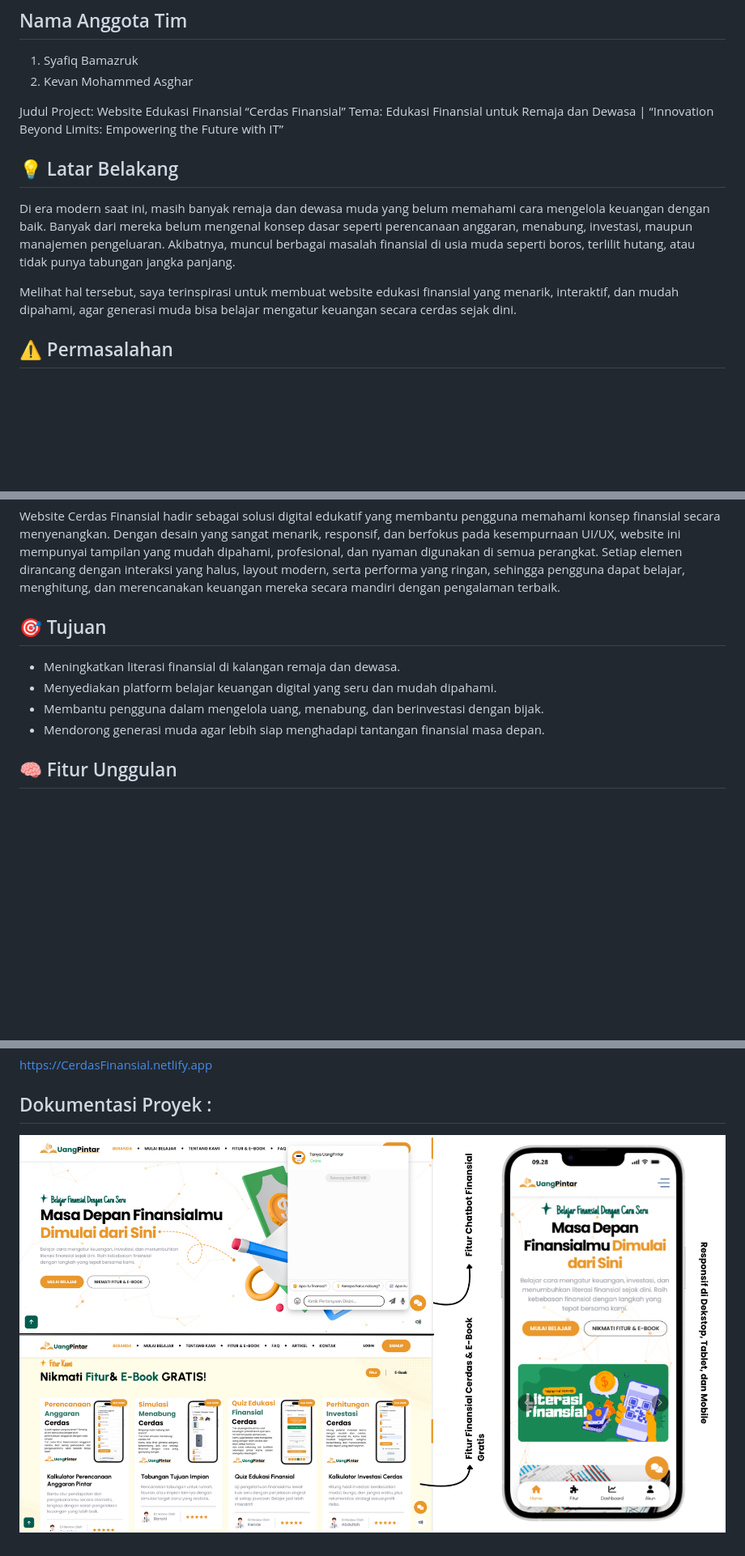
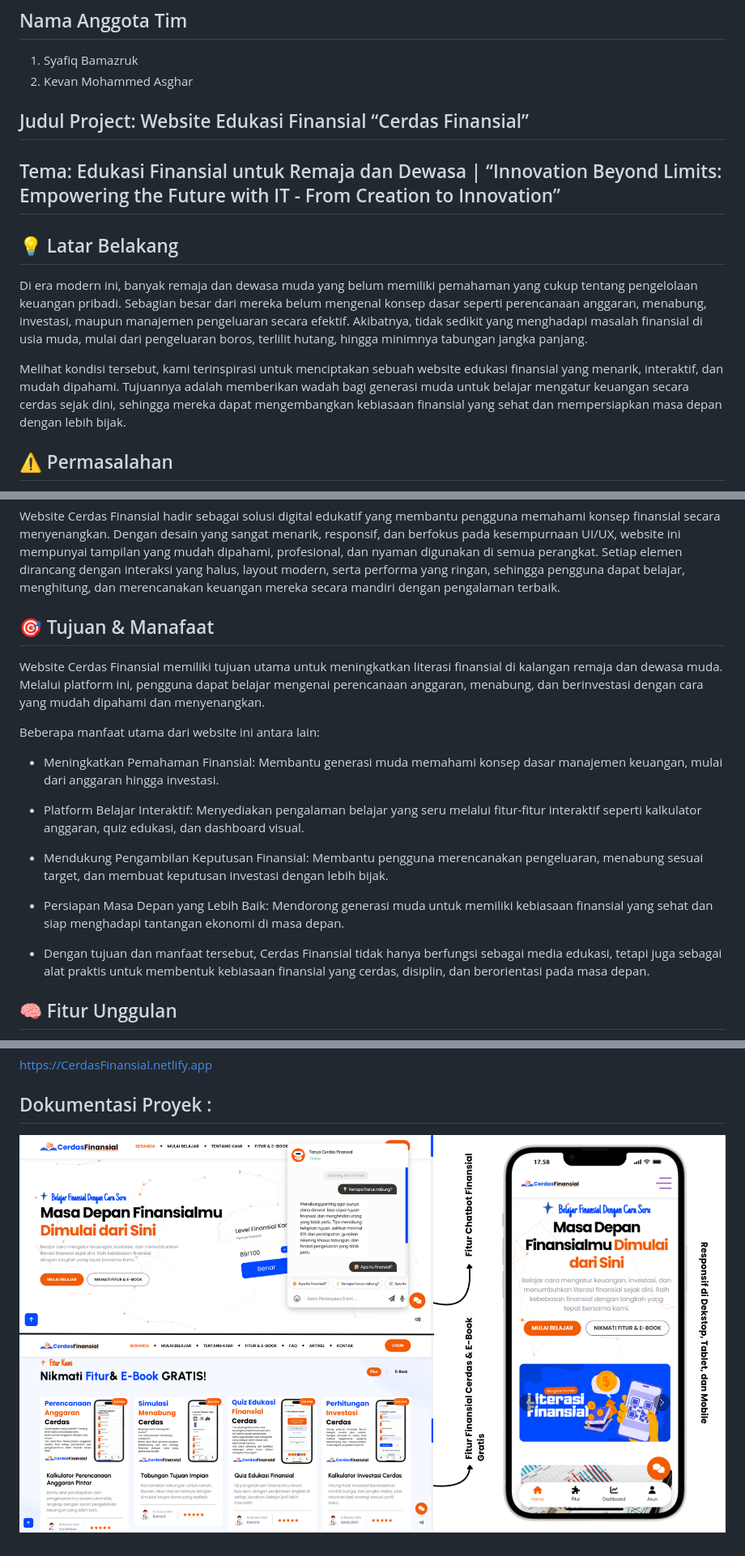
Before and after one commit to syafiqgit-hub/WEB_DESAIN_INVOFEST2025_SKINFADEVELOPERS, a Markdown page: README.md, 3 parts joined by grey strips. Shown: that part at 81% size. GitHub-like rendering; pictures changed too: _DOKUMENTASI.png; blank space fills up the shorter version.

```diff
--- a/README.md
+++ b/README.md
@@ -4,14 +4,14 @@
 1. Syafiq Bamazruk
 2. Kevan Mohammed Asghar
 
- Judul Project: Website Edukasi Finansial “Cerdas Finansial”
- Tema: Edukasi Finansial untuk Remaja dan Dewasa | “Innovation Beyond Limits: Empowering the Future with IT”
+## Judul Project: Website Edukasi Finansial “Cerdas Finansial”
+## Tema: Edukasi Finansial untuk Remaja dan Dewasa | “Innovation Beyond Limits: Empowering the Future with IT - From Creation to Innovation”
 
 ## 💡 Latar Belakang
 
-Di era modern saat ini, masih banyak remaja dan dewasa muda yang belum memahami cara mengelola keuangan dengan baik. Banyak dari mereka belum mengenal konsep dasar seperti perencanaan anggaran, menabung, investasi, maupun manajemen pengeluaran. Akibatnya, muncul berbagai masalah finansial di usia muda seperti boros, terlilit hutang, atau tidak punya tabungan jangka panjang.
+Di era modern ini, banyak remaja dan dewasa muda yang belum memiliki pemahaman yang cukup tentang pengelolaan keuangan pribadi. Sebagian besar dari mereka belum mengenal konsep dasar seperti perencanaan anggaran, menabung, investasi, maupun manajemen pengeluaran secara efektif. Akibatnya, tidak sedikit yang menghadapi masalah finansial di usia muda, mulai dari pengeluaran boros, terlilit hutang, hingga minimnya tabungan jangka panjang.
 
-Melihat hal tersebut, saya terinspirasi untuk membuat website edukasi finansial yang menarik, interaktif, dan mudah dipahami, agar generasi muda bisa belajar mengatur keuangan secara cerdas sejak dini.
+Melihat kondisi tersebut, kami terinspirasi untuk menciptakan sebuah website edukasi finansial yang menarik, interaktif, dan mudah dipahami. Tujuannya adalah memberikan wadah bagi generasi muda untuk belajar mengatur keuangan secara cerdas sejak dini, sehingga mereka dapat mengembangkan kebiasaan finansial yang sehat dan mempersiapkan masa depan dengan lebih bijak.
 
 ## ⚠️ Permasalahan
 
@@ -25,12 +25,21 @@ Website Cerdas Finansial hadir sebagai solusi digital edukatif yang membantu pen
 Dengan desain yang sangat menarik, responsif, dan berfokus pada kesempurnaan UI/UX, website ini mempunyai tampilan yang mudah dipahami, profesional, dan nyaman digunakan di semua perangkat.
 Setiap elemen dirancang dengan interaksi yang halus, layout modern, serta performa yang ringan, sehingga pengguna dapat belajar, menghitung, dan merencanakan keuangan mereka secara mandiri dengan pengalaman terbaik.
 
-## 🎯 Tujuan
+## 🎯 Tujuan & Manafaat
 
-- Meningkatkan literasi finansial di kalangan remaja dan dewasa.
-- Menyediakan platform belajar keuangan digital yang seru dan mudah dipahami.
-- Membantu pengguna dalam mengelola uang, menabung, dan berinvestasi dengan bijak.
-- Mendorong generasi muda agar lebih siap menghadapi tantangan finansial masa depan.
+Website Cerdas Finansial memiliki tujuan utama untuk meningkatkan literasi finansial di kalangan remaja dan dewasa muda. Melalui platform ini, pengguna dapat belajar mengenai perencanaan anggaran, menabung, dan berinvestasi dengan cara yang mudah dipahami dan menyenangkan.
+
+Beberapa manfaat utama dari website ini antara lain:
+
+- Meningkatkan Pemahaman Finansial: Membantu generasi muda memahami konsep dasar manajemen keuangan, mulai dari anggaran hingga investasi.
+
+- Platform Belajar Interaktif: Menyediakan pengalaman belajar yang seru melalui fitur-fitur interaktif seperti kalkulator anggaran, quiz edukasi, dan dashboard visual.
+
+- Mendukung Pengambilan Keputusan Finansial: Membantu pengguna merencanakan pengeluaran, menabung sesuai target, dan membuat keputusan investasi dengan lebih bijak.
+
+- Persiapan Masa Depan yang Lebih Baik: Mendorong generasi muda untuk memiliki kebiasaan finansial yang sehat dan siap menghadapi tantangan ekonomi di masa depan.
+
+- Dengan tujuan dan manfaat tersebut, Cerdas Finansial tidak hanya berfungsi sebagai media edukasi, tetapi juga sebagai alat praktis untuk membentuk kebiasaan finansial yang cerdas, disiplin, dan berorientasi pada masa depan.
 
 ## 🧠 Fitur Unggulan
 
```
Also changed, not shown: other parts of README.md (+2 -1 lines), 2 other files.
